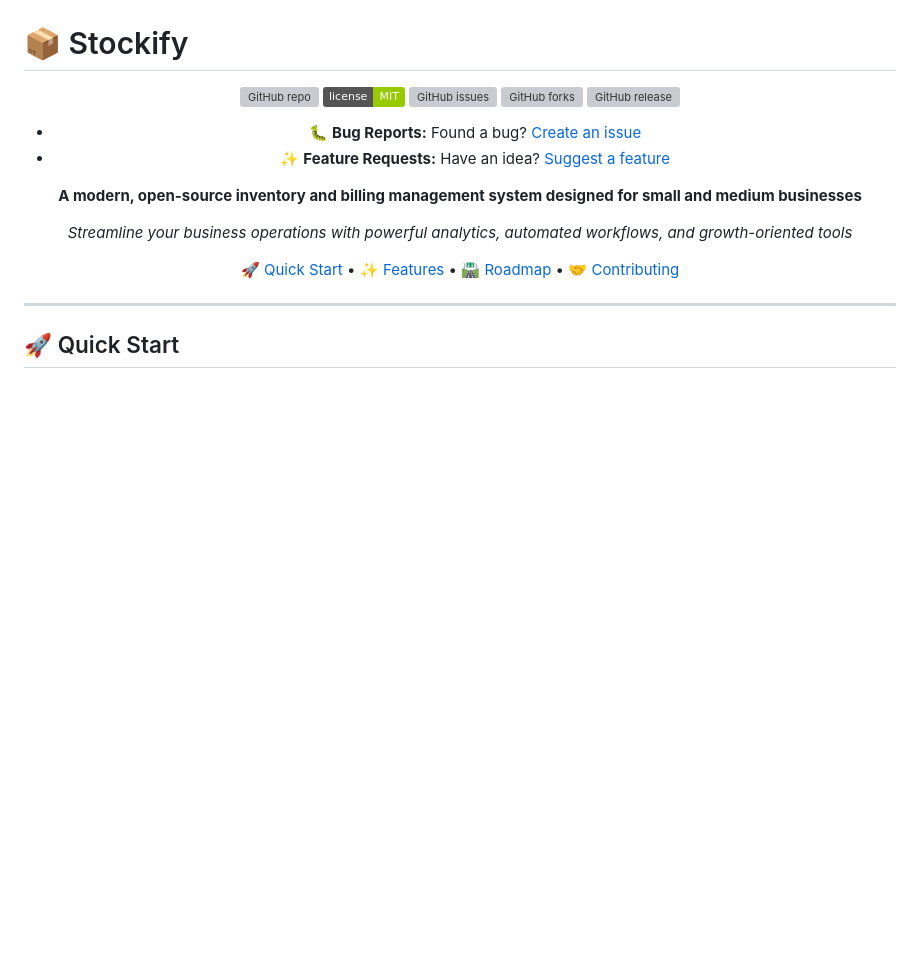
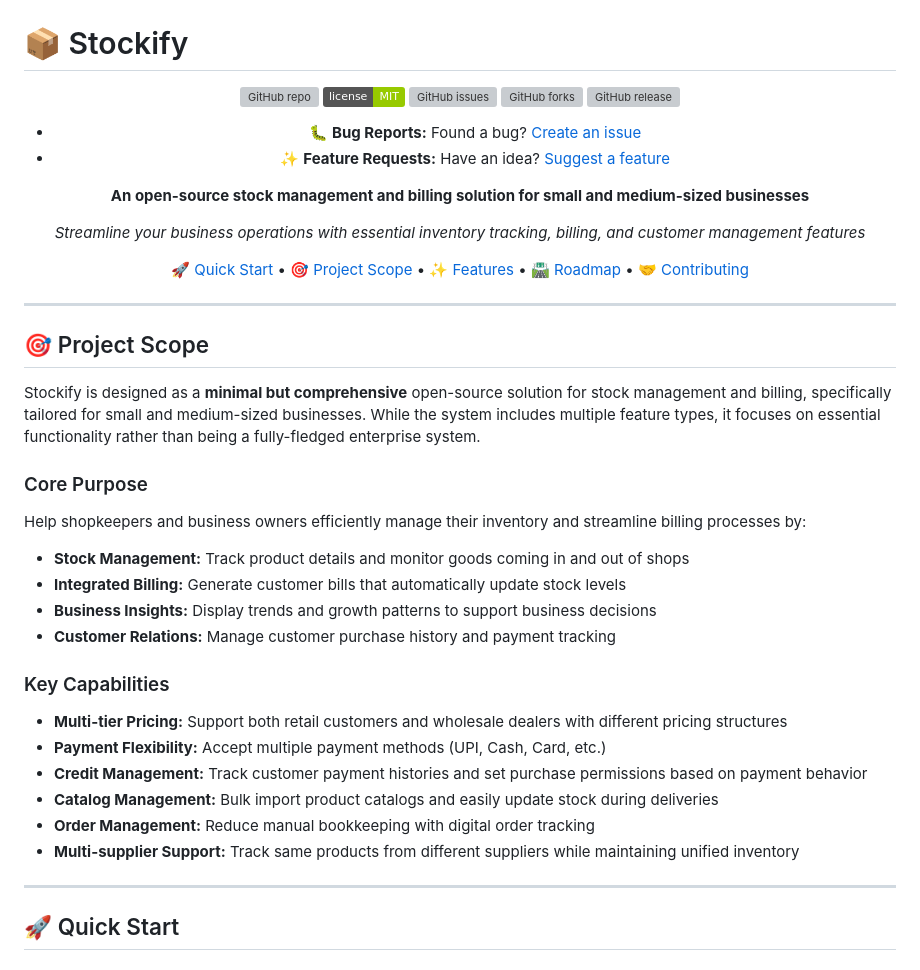
Before and after one commit to Princelad/stockify, a Markdown page: README.md, the part around one of its changes. Rendered like a GitHub page; badges without logos; blank space fills up the shorter version; grey boxes are pictures that could not be loaded.

```diff
--- a/README.md
+++ b/README.md
@@ -12,13 +12,34 @@
 - 🐛 **Bug Reports:** Found a bug? [Create an issue](https://github.com/Princelad/stockify/issues/new?template=bug_report.md)
 - ✨ **Feature Requests:** Have an idea? [Suggest a feature](https://github.com/Princelad/stockify/issues/new?template=feature_request.md)
 
-**A modern, open-source inventory and billing management system designed for small and medium businesses**
+**An open-source stock management and billing solution for small and medium-sized businesses**
 
-*Streamline your business operations with powerful analytics, automated workflows, and growth-oriented tools*
+*Streamline your business operations with essential inventory tracking, billing, and customer management features*
 
-[🚀 Quick Start](#-quick-start) • [✨ Features](#️-features) • [🛣️ Roadmap](#️-roadmap) • [🤝 Contributing](#-contributing)
+[🚀 Quick Start](#-quick-start) • [🎯 Project Scope](#-project-scope) • [✨ Features](#️-features) • [🛣️ Roadmap](#️-roadmap) • [🤝 Contributing](#-contributing)
 
 </div>
+
+---
+
+## 🎯 Project Scope
+
+Stockify is designed as a **minimal but comprehensive** open-source solution for stock management and billing, specifically tailored for small and medium-sized businesses. While the system includes multiple feature types, it focuses on essential functionality rather than being a fully-fledged enterprise system.
+
+### Core Purpose
+Help shopkeepers and business owners efficiently manage their inventory and streamline billing processes by:
+- **Stock Management:** Track product details and monitor goods coming in and out of shops
+- **Integrated Billing:** Generate customer bills that automatically update stock levels
+- **Business Insights:** Display trends and growth patterns to support business decisions
+- **Customer Relations:** Manage customer purchase history and payment tracking
+
+### Key Capabilities
+- **Multi-tier Pricing:** Support both retail customers and wholesale dealers with different pricing structures
+- **Payment Flexibility:** Accept multiple payment methods (UPI, Cash, Card, etc.)
+- **Credit Management:** Track customer payment histories and set purchase permissions based on payment behavior
+- **Catalog Management:** Bulk import product catalogs and easily update stock during deliveries
+- **Order Management:** Reduce manual bookkeeping with digital order tracking
+- **Multi-supplier Support:** Track same products from different suppliers while maintaining unified inventory
 
 ---
 
```
Also changed, not shown: other parts of README.md (+79 -39 lines).
